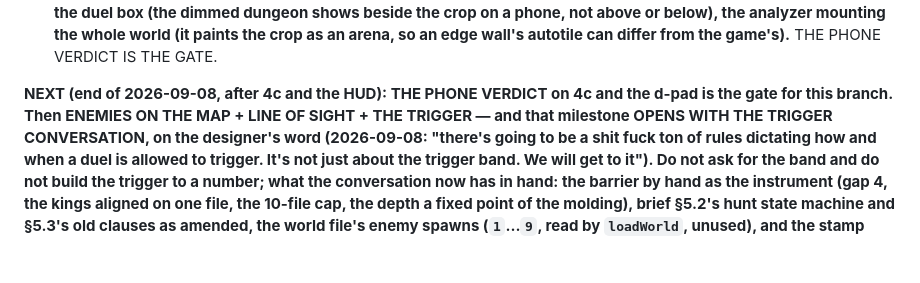
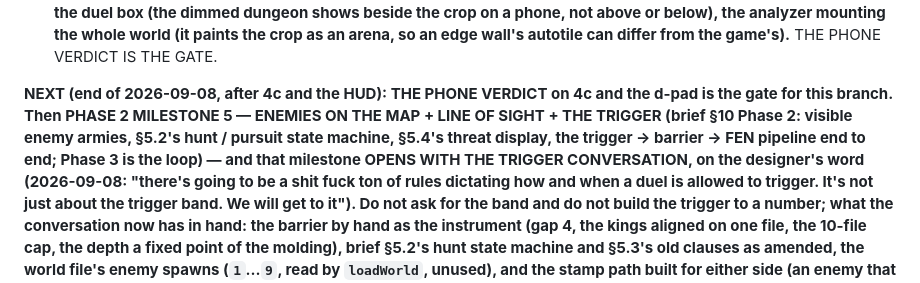
Before and after one commit to lt-lit/dungeoncrawlerking, a Markdown page: CLAUDE.md, the part around the change. Drawn GitHub-style; blank space fills up the shorter version.

Commit message:
CLAUDE.md: number the next milestone (Phase 2 milestone 5)
Co-Authored-By: Claude Fable 5.1 <noreply@anthropic.com>
Claude-Session: https://claude.ai/code/session_01GXUcHxvxp5W3YUsG8ugny8

```diff
--- a/CLAUDE.md
+++ b/CLAUDE.md
@@ -388,9 +388,11 @@ GATE.
 
 
 **NEXT (end of 2026-09-08, after 4c and the HUD): THE PHONE VERDICT on
-4c and the d-pad is the gate for this branch. Then ENEMIES ON THE MAP +
-LINE OF SIGHT + THE TRIGGER — and that milestone OPENS WITH THE TRIGGER
-CONVERSATION, on the designer's word (2026-09-08: "there's going to be a
+4c and the d-pad is the gate for this branch. Then PHASE 2 MILESTONE 5 —
+ENEMIES ON THE MAP + LINE OF SIGHT + THE TRIGGER (brief §10 Phase 2:
+visible enemy armies, §5.2's hunt / pursuit state machine, §5.4's threat
+display, the trigger → barrier → FEN pipeline end to end; Phase 3 is the
+loop) — and that milestone OPENS WITH THE TRIGGER CONVERSATION, on the designer's word (2026-09-08: "there's going to be a
 shit fuck ton of rules dictating how and when a duel is allowed to
 trigger. It's not just about the trigger band. We will get to it"). Do
 not ask for the band and do not build the trigger to a number; what the
```
